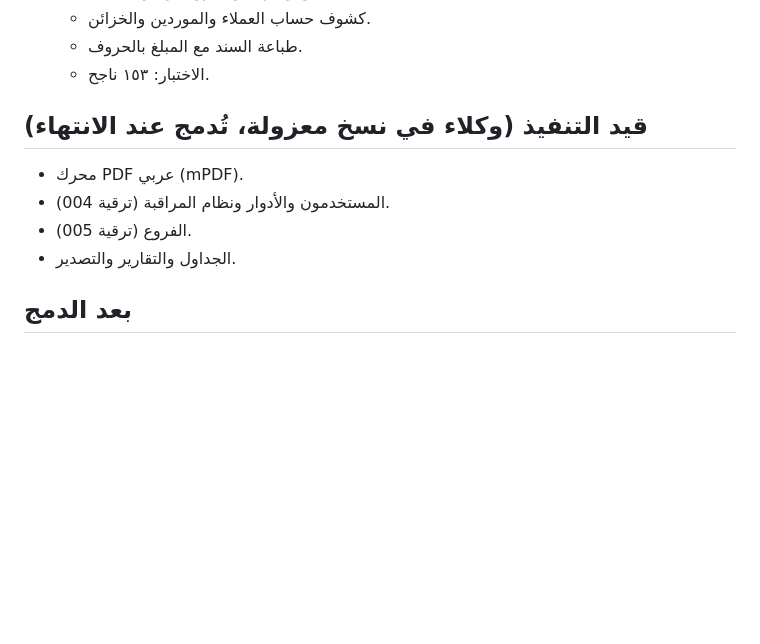
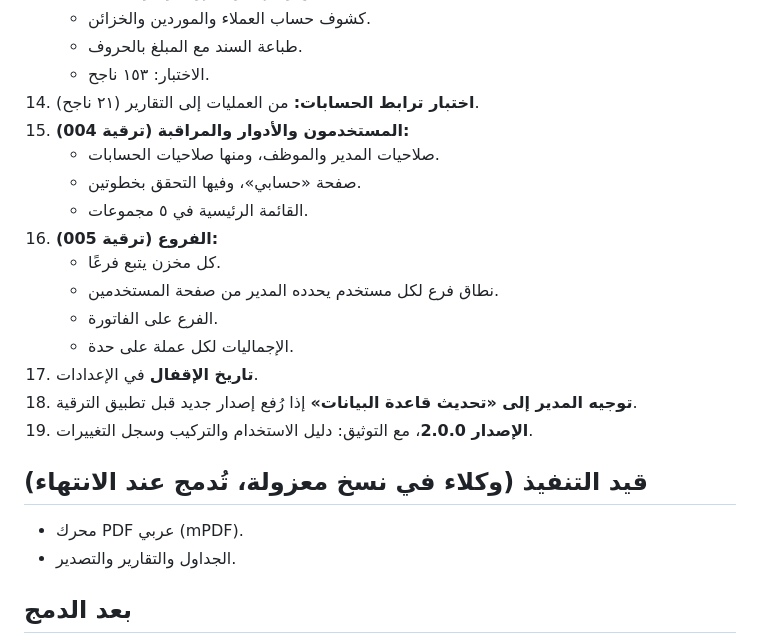
Before and after one commit to mohamedali3mar/test, a Markdown page: PROGRESS_AR.md, the part around the change. Rendered like a GitHub page; blank space fills up the shorter version.

Commit message:
Merge Arabic handover, install guide, changelog and README for 2.0.0; progress log
Co-Authored-By: Claude Opus 5.5 <noreply@anthropic.com>
Claude-Session: https://claude.ai/code/session_016VzKsEVkRnkH5vX9VpPVrG

```diff
--- a/PROGRESS_AR.md
+++ b/PROGRESS_AR.md
@@ -79,11 +79,22 @@
     - كشوف حساب العملاء والموردين والخزائن.
     - طباعة السند مع المبلغ بالحروف.
     - الاختبار: ١٥٣ ناجح.
+14. **اختبار ترابط الحسابات:** من العمليات إلى التقارير (٢١ ناجح).
+15. **المستخدمون والأدوار والمراقبة (ترقية 004):**
+    - صلاحيات المدير والموظف، ومنها صلاحيات الحسابات.
+    - صفحة «حسابي»، وفيها التحقق بخطوتين.
+    - القائمة الرئيسية في ٥ مجموعات.
+16. **الفروع (ترقية 005):**
+    - كل مخزن يتبع فرعًا.
+    - نطاق فرع لكل مستخدم يحدده المدير من صفحة المستخدمين.
+    - الفرع على الفاتورة.
+    - الإجماليات لكل عملة على حدة.
+17. **تاريخ الإقفال** في الإعدادات.
+18. **توجيه المدير إلى «تحديث قاعدة البيانات»** إذا رُفع إصدار جديد قبل تطبيق الترقية.
+19. **الإصدار 2.0.0**، مع التوثيق: دليل الاستخدام والتركيب وسجل التغييرات.
 
 ## قيد التنفيذ (وكلاء في نسخ معزولة، تُدمج عند الانتهاء)
 - محرك PDF عربي (mPDF).
-- المستخدمون والأدوار ونظام المراقبة (ترقية 004).
-- الفروع (ترقية 005).
 - الجداول والتقارير والتصدير.
 
 ## بعد الدمج
```
Also changed, not shown: HANDOVER_AR.md (+2 -2 lines).
